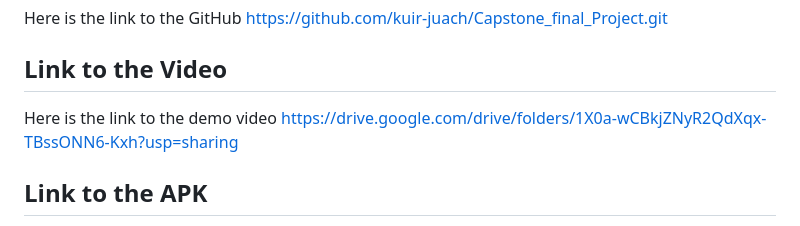
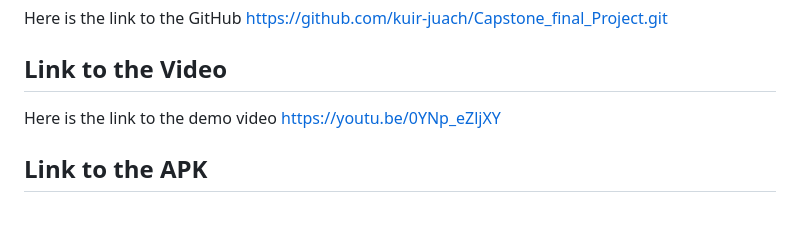
Before and after one commit to kuir-juach/Capstone_final_Project, a Markdown page: README.md, the part around the change. Rendered like a GitHub page.

Commit message:
Change demo video link to YouTube
Updated demo video link to YouTube.

```diff
--- a/README.md
+++ b/README.md
@@ -38,7 +38,7 @@ By blending **modern AI tools** with **cultural preservation**, LeafSense ensure
 ## GitHub Repository
 Here is the link to the GitHub https://github.com/kuir-juach/Capstone_final_Project.git
 ## Link to the Video
-Here is the link to the demo video https://drive.google.com/drive/folders/1X0a-wCBkjZNyR2QdXqx-TBssONN6-Kxh?usp=sharing
+Here is the link to the demo video https://youtu.be/0YNp_eZljXY
 ## Link to the APK
 Here is the link to the APK file https://drive.google.com/drive/folders/1PgLYdAGG82hL7kXi3znyo-p5VHsxejIv?usp=sharing
 ## **Key Features**
```
